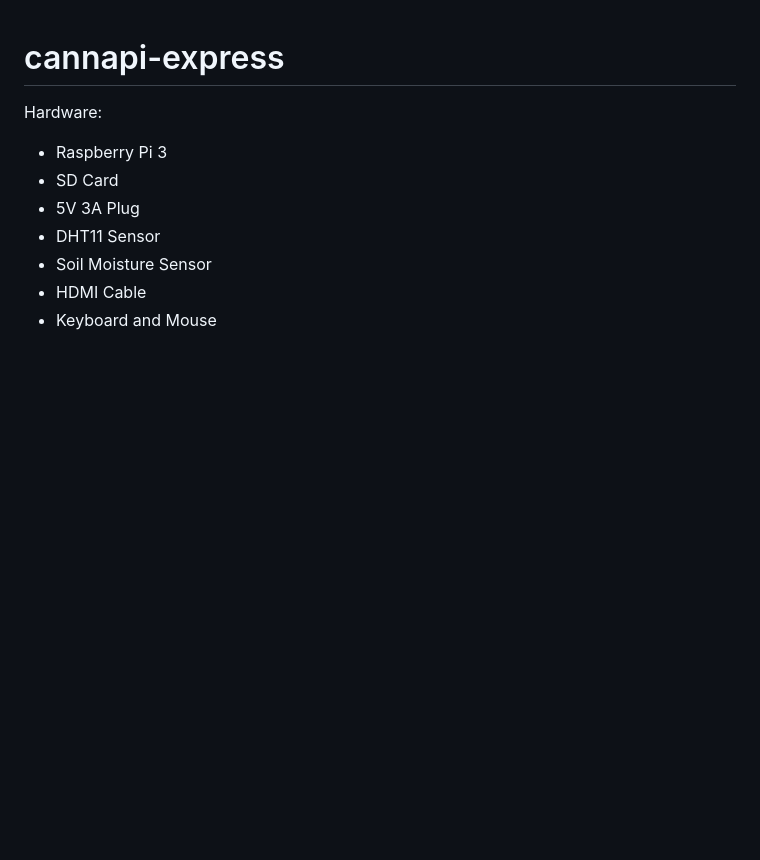
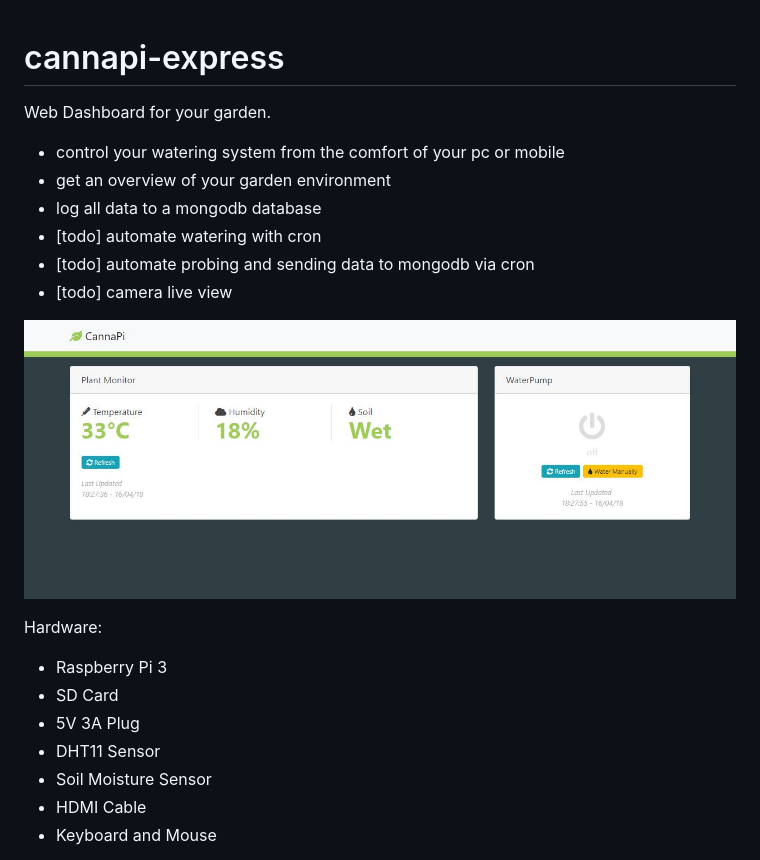
Before and after one commit to kitsunekyo/canapi-express, a Markdown page: README.md, the part around the change. GitHub-like rendering; pictures changed too: screenshot.JPG (added); blank space fills up the shorter version.

```diff
--- a/README.md
+++ b/README.md
@@ -1,4 +1,15 @@
 # cannapi-express
+Web Dashboard for your garden.
+
+- control your watering system from the comfort of your pc or mobile
+- get an overview of your garden environment
+- log all data to a mongodb database
+- [todo] automate watering with cron
+- [todo] automate probing and sending data to mongodb via cron
+- [todo] camera live view
+
+![screenshot](screenshot.JPG)
+
 Hardware:
 - Raspberry Pi 3
 - SD Card
```
